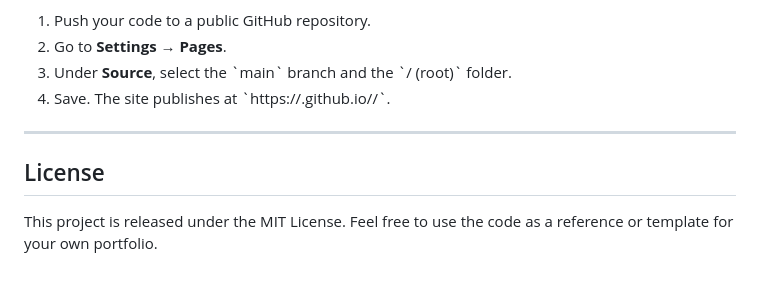
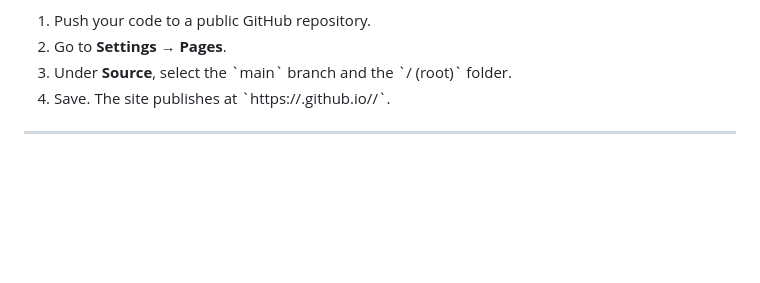
Before and after one commit to Fixlei/ePortfolio, a Markdown page: README.md, the part around the change. GitHub-like rendering; blank space fills up the shorter version.

```diff
--- a/README.md
+++ b/README.md
@@ -90,7 +90,3 @@ To deploy your own copy:
 4. Save. The site publishes at \`https://<username>.github.io/<repository>/\`.
 
 ---
-
-## License
-
-This project is released under the MIT License. Feel free to use the code as a reference or template for your own portfolio.
```
